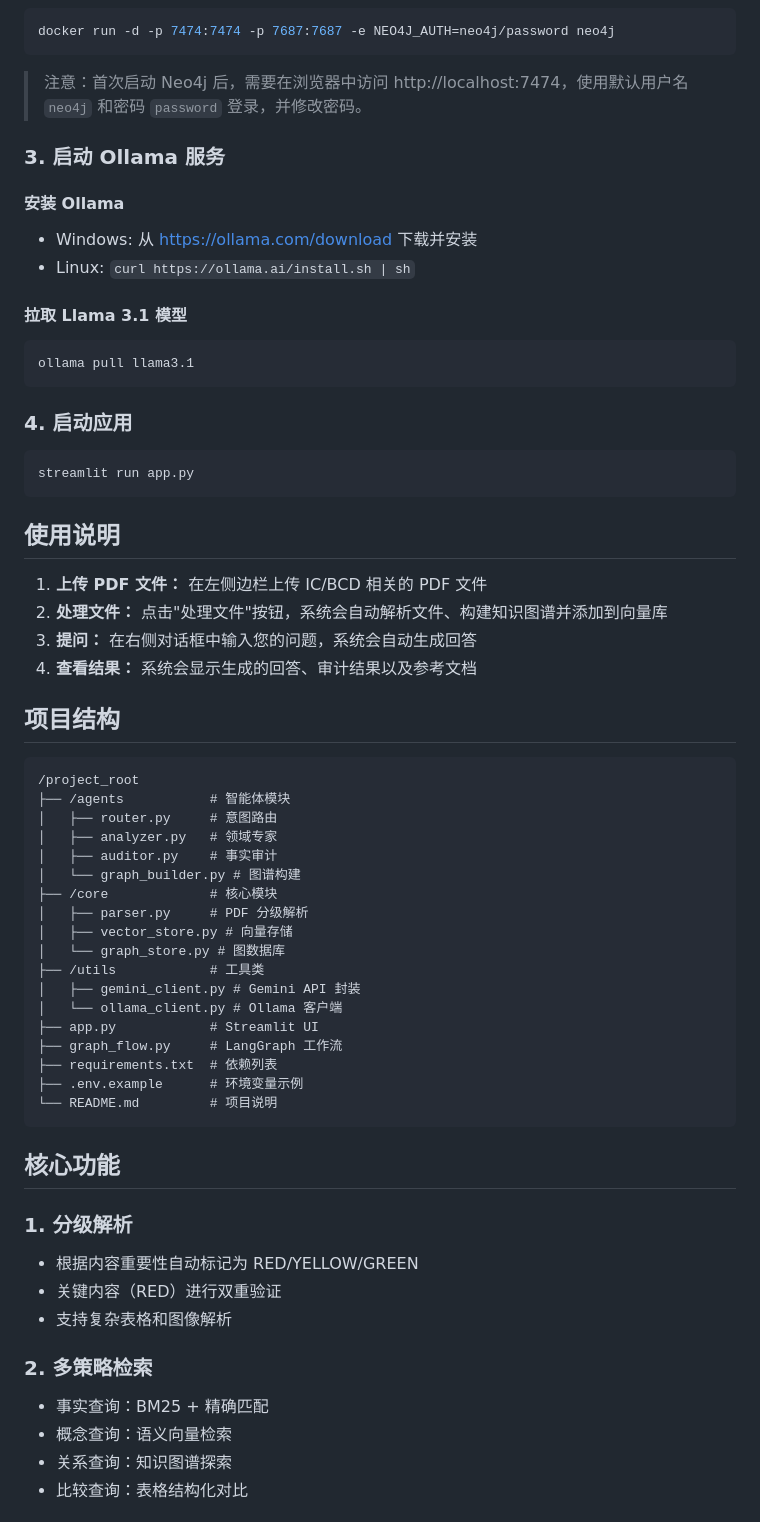
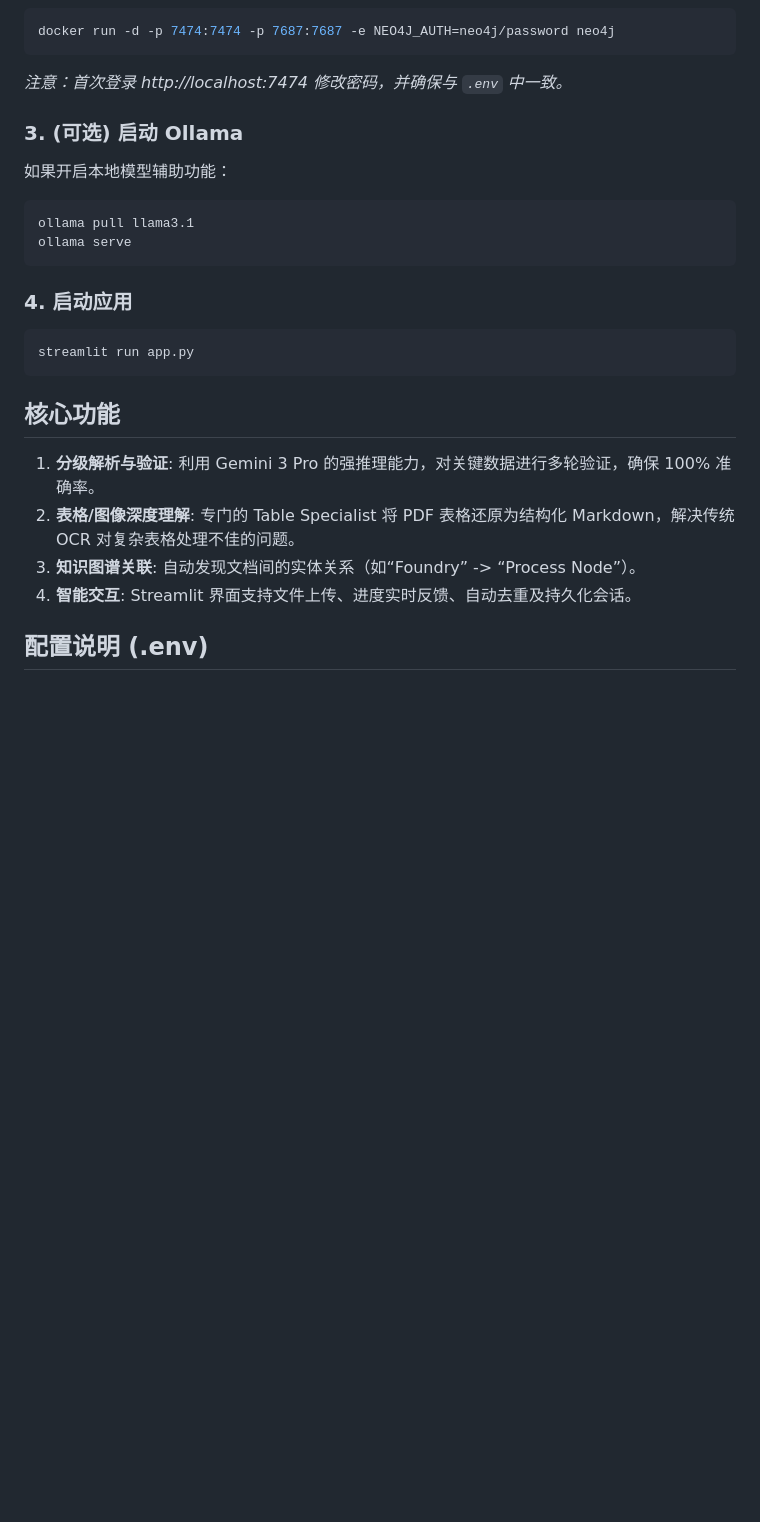
Before and after one commit to richard950825-sys/ic_database, a Markdown page: README.md, the part around one of its changes. GitHub-like rendering; blank space fills up the shorter version.

````diff
--- a/README.md
+++ b/README.md
@@ -56,66 +72,26 @@ docker run -d -p 6333:6333 -p 6334:6334 qdrant/qdrant
 ```bash
 docker run -d -p 7474:7474 -p 7687:7687 -e NEO4J_AUTH=neo4j/password neo4j
 ```
+*注意：首次登录 http://localhost:7474 修改密码，并确保与 `.env` 中一致。*
 
-> 注意：首次启动 Neo4j 后，需要在浏览器中访问 http://localhost:7474，使用默认用户名 `neo4j` 和密码 `password` 登录，并修改密码。
-
-### 3. 启动 Ollama 服务
-
-#### 安装 Ollama
-- Windows: 从 https://ollama.com/download 下载并安装
-- Linux: `curl https://ollama.ai/install.sh | sh`
-
-#### 拉取 Llama 3.1 模型
+### 3. (可选) 启动 Ollama
+如果开启本地模型辅助功能：
 ```bash
 ollama pull llama3.1
+ollama serve
 ```
 
 ### 4. 启动应用
-
 ```bash
 streamlit run app.py
 ```
 
-## 使用说明
-
-1. **上传 PDF 文件：** 在左侧边栏上传 IC/BCD 相关的 PDF 文件
-2. **处理文件：** 点击"处理文件"按钮，系统会自动解析文件、构建知识图谱并添加到向量库
-3. **提问：** 在右侧对话框中输入您的问题，系统会自动生成回答
-4. **查看结果：** 系统会显示生成的回答、审计结果以及参考文档
-
-## 项目结构
-
-```
-/project_root
-├── /agents           # 智能体模块
-│   ├── router.py     # 意图路由
-│   ├── analyzer.py   # 领域专家
-│   ├── auditor.py    # 事实审计
-│   └── graph_builder.py # 图谱构建
-├── /core             # 核心模块
-│   ├── parser.py     # PDF 分级解析
-│   ├── vector_store.py # 向量存储
-│   └── graph_store.py # 图数据库
-├── /utils            # 工具类
-│   ├── gemini_client.py # Gemini API 封装
-│   └── ollama_client.py # Ollama 客户端
-├── app.py            # Streamlit UI
-├── graph_flow.py     # LangGraph 工作流
-├── requirements.txt  # 依赖列表
-├── .env.example      # 环境变量示例
-└── README.md         # 项目说明
-```
-
 ## 核心功能
 
-### 1. 分级解析
-- 根据内容重要性自动标记为 RED/YELLOW/GREEN
-- 关键内容（RED）进行双重验证
-- 支持复杂表格和图像解析
+1.  **分级解析与验证**: 利用 Gemini 3 Pro 的强推理能力，对关键数据进行多轮验证，确保 100% 准确率。
+2.  **表格/图像深度理解**: 专门的 Table Specialist 将 PDF 表格还原为结构化 Markdown，解决传统 OCR 对复杂表格处理不佳的问题。
+3.  **知识图谱关联**: 自动发现文档间的实体关系（如“Foundry” -> “Process Node”）。
+4.  **智能交互**: Streamlit 界面支持文件上传、进度实时反馈、自动去重及持久化会话。
 
-### 2. 多策略检索
-- 事实查询：BM25 + 精确匹配
-- 概念查询：语义向量检索
-- 关系查询：知识图谱探索
-- 比较查询：表格结构化对比
+## 配置说明 (.env)
 
````
Also changed, not shown: other parts of README.md (+48 -68 lines).
